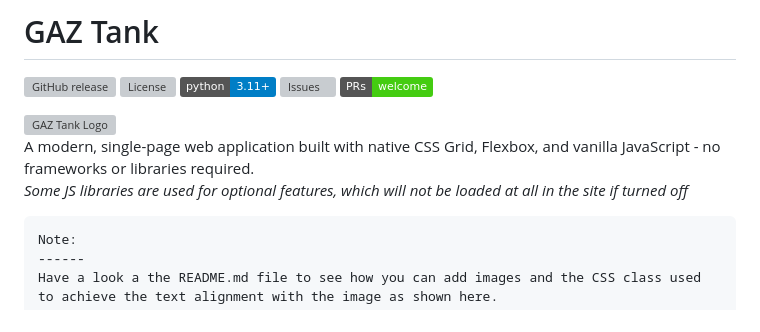
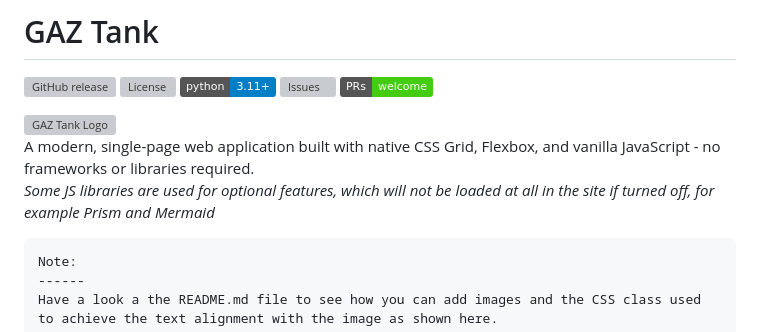
Before and after one commit to superguru/GAZTank, a Markdown page: README.md, the part around the change. GitHub-like rendering; badges without logos; grey boxes are pictures that could not be loaded.

Commit message:
feat: Complete professional repository setup

```diff
--- a/README.md
+++ b/README.md
@@ -10,7 +10,7 @@
 <img src="src/images/gaztank_logo_75x75.webp" alt="GAZ Tank Logo" class="no-lazy"/>
 <p>
 A modern, single-page web application built with native CSS Grid, Flexbox, and vanilla JavaScript - no frameworks or libraries required.
-<br><em>Some JS libraries are used for optional features, which will not be loaded at all in the site if turned off<em>
+<br><em>Some JS libraries are used for optional features, which will not be loaded at all in the site if turned off, for example Prism and Mermaid<em>
 </p>
 </div>
 
```
